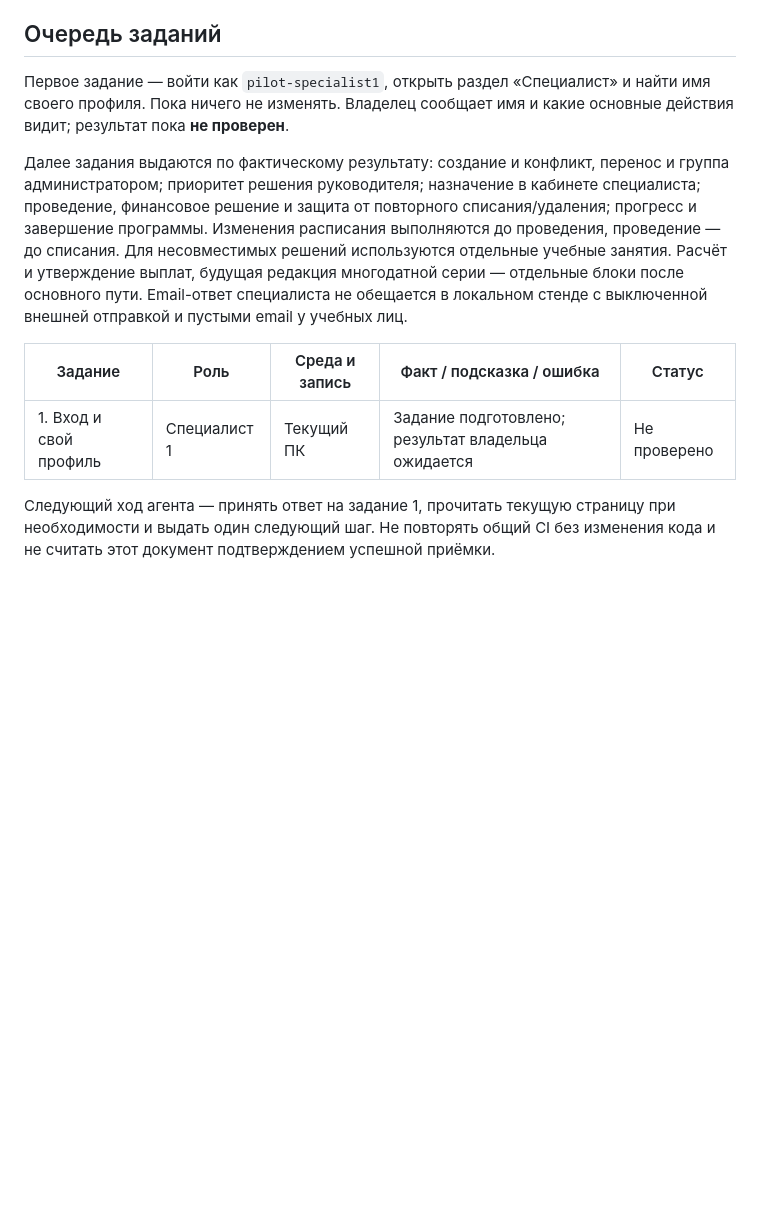
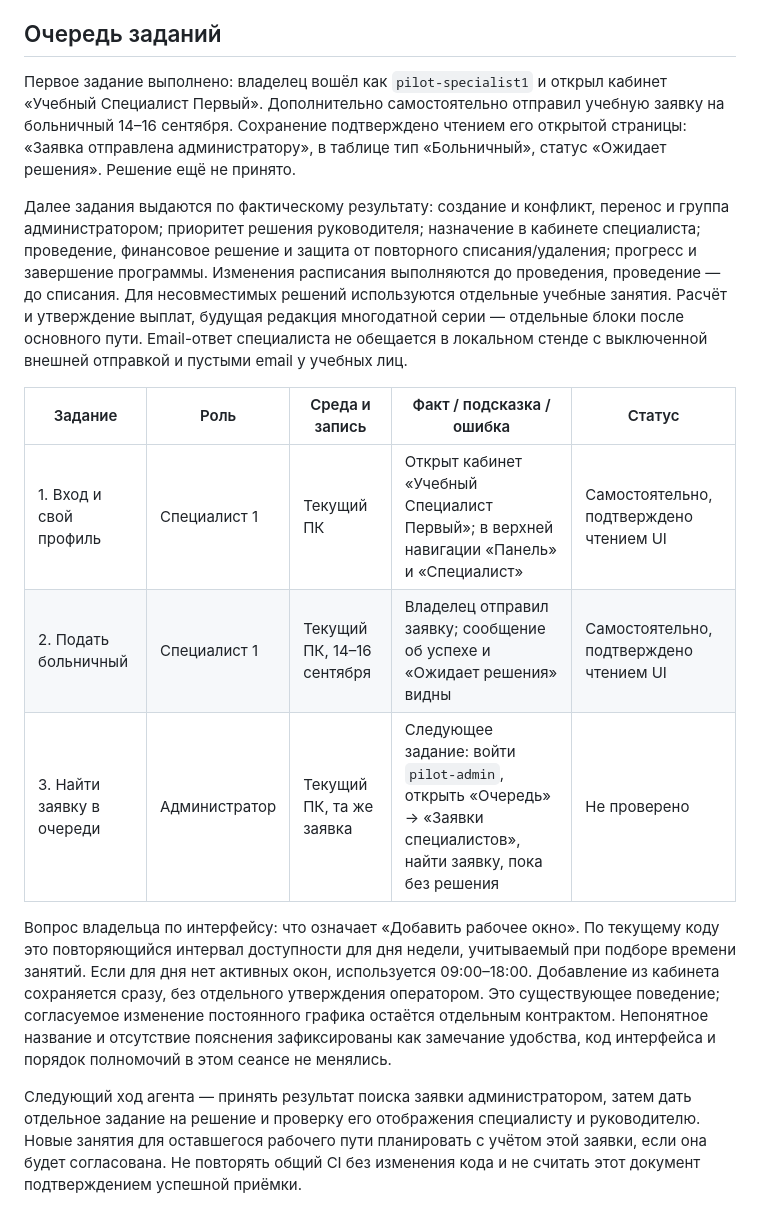
Before and after one commit to Gordey-ap01/rm, a Markdown page: docs/67-guided-role-acceptance.md, the part around the change. GitHub-like rendering; blank space fills up the shorter version.

Commit message:
docs: record owner specialist login and pending sick-leave request [skip ci]

```diff
--- a/docs/67-guided-role-acceptance.md
+++ b/docs/67-guided-role-acceptance.md
@@ -63,9 +63,11 @@ SHA-256 `bf48d40c1a3502503e73eca842d60f21b26663df452983191a5f16e99243252e`.
 
 ## Очередь заданий
 
-Первое задание — войти как `pilot-specialist1`, открыть раздел «Специалист»
-и найти имя своего профиля. Пока ничего не изменять. Владелец сообщает имя
-и какие основные действия видит; результат пока **не проверен**.
+Первое задание выполнено: владелец вошёл как `pilot-specialist1` и открыл
+кабинет «Учебный Специалист Первый». Дополнительно самостоятельно отправил
+учебную заявку на больничный 14–16 сентября. Сохранение подтверждено
+чтением его открытой страницы: «Заявка отправлена администратору», в таблице
+тип «Больничный», статус «Ожидает решения». Решение ещё не принято.
 
 Далее задания выдаются по фактическому результату: создание и конфликт,
 перенос и группа администратором; приоритет решения руководителя;
@@ -79,8 +81,21 @@ SHA-256 `bf48d40c1a3502503e73eca842d60f21b26663df452983191a5f16e99243252e`.
 
 | Задание | Роль | Среда и запись | Факт / подсказка / ошибка | Статус |
 | --- | --- | --- | --- | --- |
-| 1. Вход и свой профиль | Специалист 1 | Текущий ПК | Задание подготовлено; результат владельца ожидается | Не проверено |
+| 1. Вход и свой профиль | Специалист 1 | Текущий ПК | Открыт кабинет «Учебный Специалист Первый»; в верхней навигации «Панель» и «Специалист» | Самостоятельно, подтверждено чтением UI |
+| 2. Подать больничный | Специалист 1 | Текущий ПК, 14–16 сентября | Владелец отправил заявку; сообщение об успехе и «Ожидает решения» видны | Самостоятельно, подтверждено чтением UI |
+| 3. Найти заявку в очереди | Администратор | Текущий ПК, та же заявка | Следующее задание: войти `pilot-admin`, открыть «Очередь» → «Заявки специалистов», найти заявку, пока без решения | Не проверено |
 
-Следующий ход агента — принять ответ на задание 1, прочитать текущую страницу
-при необходимости и выдать один следующий шаг. Не повторять общий CI без
+Вопрос владельца по интерфейсу: что означает «Добавить рабочее окно».
+По текущему коду это повторяющийся интервал доступности для дня недели,
+учитываемый при подборе времени занятий. Если для дня нет активных окон,
+используется 09:00–18:00. Добавление из кабинета сохраняется сразу, без
+отдельного утверждения оператором. Это существующее поведение; согласуемое
+изменение постоянного графика остаётся отдельным контрактом. Непонятное
+название и отсутствие пояснения зафиксированы как замечание удобства,
+код интерфейса и порядок полномочий в этом сеансе не менялись.
+
+Следующий ход агента — принять результат поиска заявки администратором,
+затем дать отдельное задание на решение и проверку его отображения специалисту
+и руководителю. Новые занятия для оставшегося рабочего пути планировать
+с учётом этой заявки, если она будет согласована. Не повторять общий CI без
 изменения кода и не считать этот документ подтверждением успешной приёмки.
```
Also changed, not shown: docs/continuation.md (+6 -2 lines), docs/current-state.md (+3 -1 lines).
